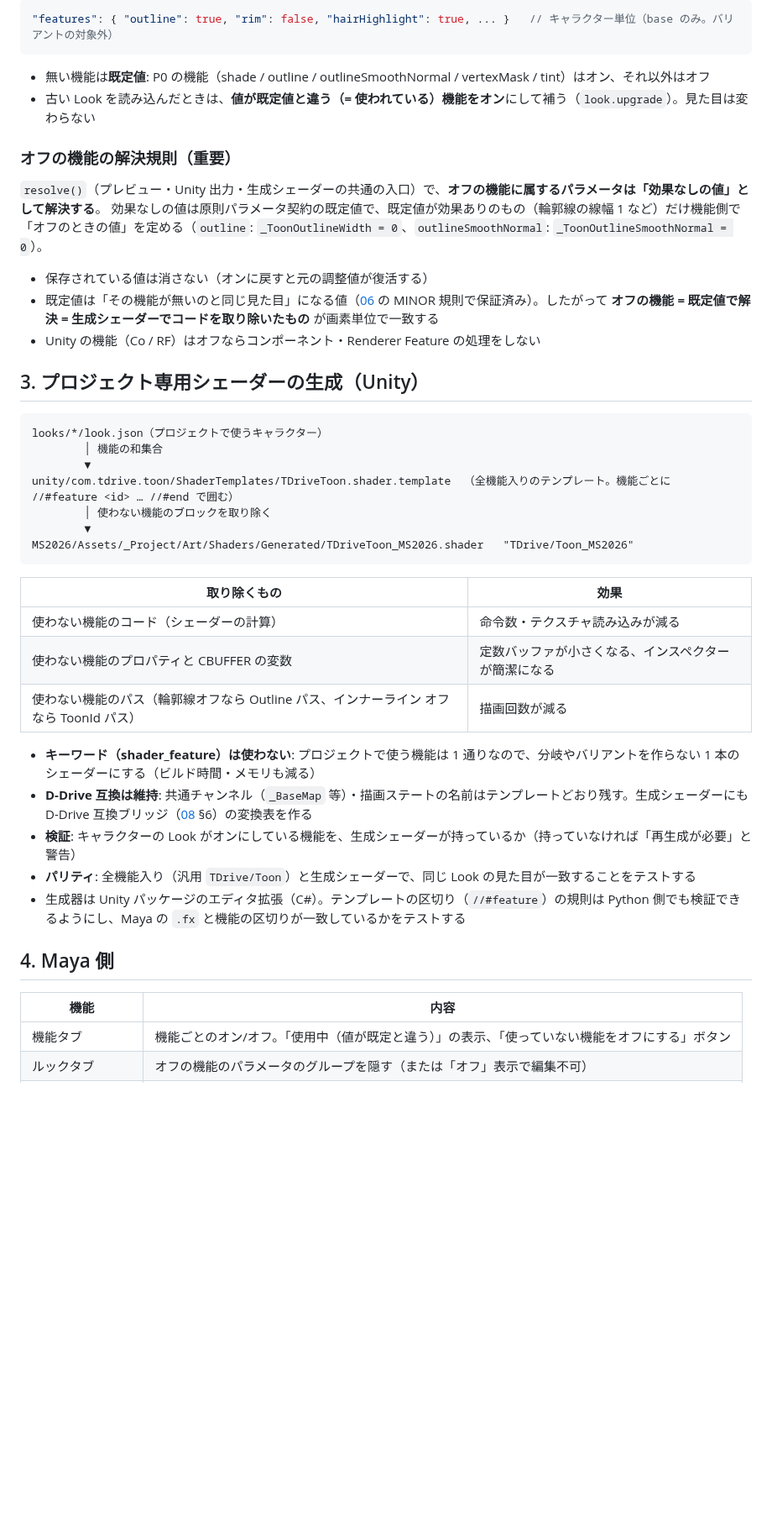
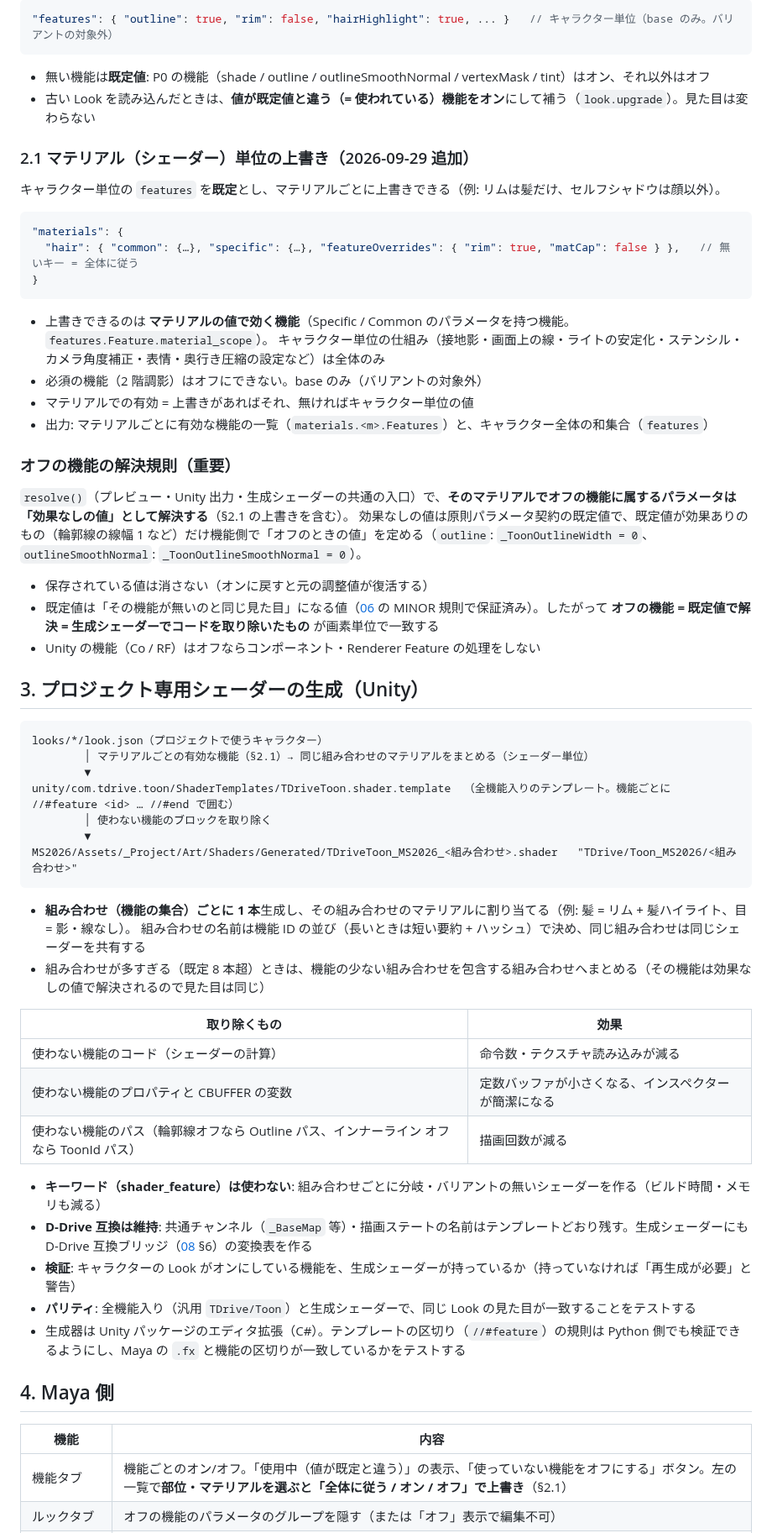
Before and after one commit to wrenchsun/T-Drive, a Markdown page: docs/11_features_and_shader_generation.md, the part around the change. Shown at 84% size. GitHub-like rendering; blank space fills up the shorter version.

Commit message:
docs: 機能のマテリアル（シェーダー）単位の上書きと、組み合わせごとのシェーダー生成（4-12・U-15）
Co-Authored-By: Claude Opus 5.5 <noreply@anthropic.com>

````diff
--- a/docs/11_features_and_shader_generation.md
+++ b/docs/11_features_and_shader_generation.md
@@ -51,9 +51,25 @@
 - 無い機能は**既定値**: P0 の機能（shade / outline / outlineSmoothNormal / vertexMask / tint）はオン、それ以外はオフ
 - 古い Look を読み込んだときは、**値が既定値と違う（= 使われている）機能をオン**にして補う（`look.upgrade`）。見た目は変わらない
 
+### 2.1 マテリアル（シェーダー）単位の上書き（2026-09-29 追加）
+
+キャラクター単位の `features` を**既定**とし、マテリアルごとに上書きできる（例: リムは髪だけ、セルフシャドウは顔以外）。
+
+```jsonc
+"materials": {
+  "hair": { "common": {…}, "specific": {…}, "featureOverrides": { "rim": true, "matCap": false } },   // 無いキー = 全体に従う
+}
+```
+
+- 上書きできるのは **マテリアルの値で効く機能**（Specific / Common のパラメータを持つ機能。`features.Feature.material_scope`）。
+  キャラクター単位の仕組み（接地影・画面上の線・ライトの安定化・ステンシル・カメラ角度補正・表情・奥行き圧縮の設定など）は全体のみ
+- 必須の機能（2 階調影）はオフにできない。base のみ（バリアントの対象外）
+- マテリアルでの有効 = 上書きがあればそれ、無ければキャラクター単位の値
+- 出力: マテリアルごとに有効な機能の一覧（`materials.<m>.Features`）と、キャラクター全体の和集合（`features`）
+
 ### オフの機能の解決規則（重要）
 
-`resolve()`（プレビュー・Unity 出力・生成シェーダーの共通の入口）で、**オフの機能に属するパラメータは「効果なしの値」として解決する**。
+`resolve()`（プレビュー・Unity 出力・生成シェーダーの共通の入口）で、**そのマテリアルでオフの機能に属するパラメータは「効果なしの値」として解決する**（§2.1 の上書きを含む）。
 効果なしの値は原則パラメータ契約の既定値で、既定値が効果ありのもの（輪郭線の線幅 1 など）だけ機能側で「オフのときの値」を定める（`outline`: `_ToonOutlineWidth = 0`、`outlineSmoothNormal`: `_ToonOutlineSmoothNormal = 0`）。
 
 - 保存されている値は消さない（オンに戻すと元の調整値が復活する）
@@ -65,13 +81,17 @@
 
 ```
 looks/*/look.json（プロジェクトで使うキャラクター）
-        │ 機能の和集合
+        │ マテリアルごとの有効な機能（§2.1）→ 同じ組み合わせのマテリアルをまとめる（シェーダー単位）
         ▼
 unity/com.tdrive.toon/ShaderTemplates/TDriveToon.shader.template  （全機能入りのテンプレート。機能ごとに //#feature <id> … //#end で囲む）
         │ 使わない機能のブロックを取り除く
         ▼
-MS2026/Assets/_Project/Art/Shaders/Generated/TDriveToon_MS2026.shader   "TDrive/Toon_MS2026"
+MS2026/Assets/_Project/Art/Shaders/Generated/TDriveToon_MS2026_<組み合わせ>.shader   "TDrive/Toon_MS2026/<組み合わせ>"
 ```
+
+- **組み合わせ（機能の集合）ごとに 1 本**生成し、その組み合わせのマテリアルに割り当てる（例: 髪 = リム + 髪ハイライト、目 = 影・線なし）。
+  組み合わせの名前は機能 ID の並び（長いときは短い要約 + ハッシュ）で決め、同じ組み合わせは同じシェーダーを共有する
+- 組み合わせが多すぎる（既定 8 本超）ときは、機能の少ない組み合わせを包含する組み合わせへまとめる（その機能は効果なしの値で解決されるので見た目は同じ）
 
 | 取り除くもの | 効果 |
 |---|---|
@@ -79,7 +99,7 @@ MS2026/Assets/_Project/Art/Shaders/Generated/TDriveToon_MS2026.shader   "TDrive/
 | 使わない機能のプロパティと CBUFFER の変数 | 定数バッファが小さくなる、インスペクターが簡潔になる |
 | 使わない機能のパス（輪郭線オフなら Outline パス、インナーライン オフなら ToonId パス） | 描画回数が減る |
 
-- **キーワード（shader_feature）は使わない**: プロジェクトで使う機能は 1 通りなので、分岐やバリアントを作らない 1 本のシェーダーにする（ビルド時間・メモリも減る）
+- **キーワード（shader_feature）は使わない**: 組み合わせごとに分岐・バリアントの無いシェーダーを作る（ビルド時間・メモリも減る）
 - **D-Drive 互換は維持**: 共通チャンネル（`_BaseMap` 等）・描画ステートの名前はテンプレートどおり残す。生成シェーダーにも D-Drive 互換ブリッジ（[08](08_unity_port_plan.md) §6）の変換表を作る
 - **検証**: キャラクターの Look がオンにしている機能を、生成シェーダーが持っているか（持っていなければ「再生成が必要」と警告）
 - **パリティ**: 全機能入り（汎用 `TDrive/Toon`）と生成シェーダーで、同じ Look の見た目が一致することをテストする
@@ -89,7 +109,7 @@ MS2026/Assets/_Project/Art/Shaders/Generated/TDriveToon_MS2026.shader   "TDrive/
 
 | 機能 | 内容 |
 |---|---|
-| 機能タブ | 機能ごとのオン/オフ。「使用中（値が既定と違う）」の表示、「使っていない機能をオフにする」ボタン |
+| 機能タブ | 機能ごとのオン/オフ。「使用中（値が既定と違う）」の表示、「使っていない機能をオフにする」ボタン。左の一覧で**部位・マテリアルを選ぶと「全体に従う / オン / オフ」で上書き**（§2.1） |
 | ルックタブ | オフの機能のパラメータのグループを隠す（または「オフ」表示で編集不可） |
 | キャラクタータブ | オフの機能の設定を隠す |
 | プレビュー | `resolve()` 経由なので自動でオフ = 効果なしになる |
````
Also changed, not shown: docs/02_look_definition_spec.md (+5 -0 lines), docs/tasks.md (+3 -1 lines).
